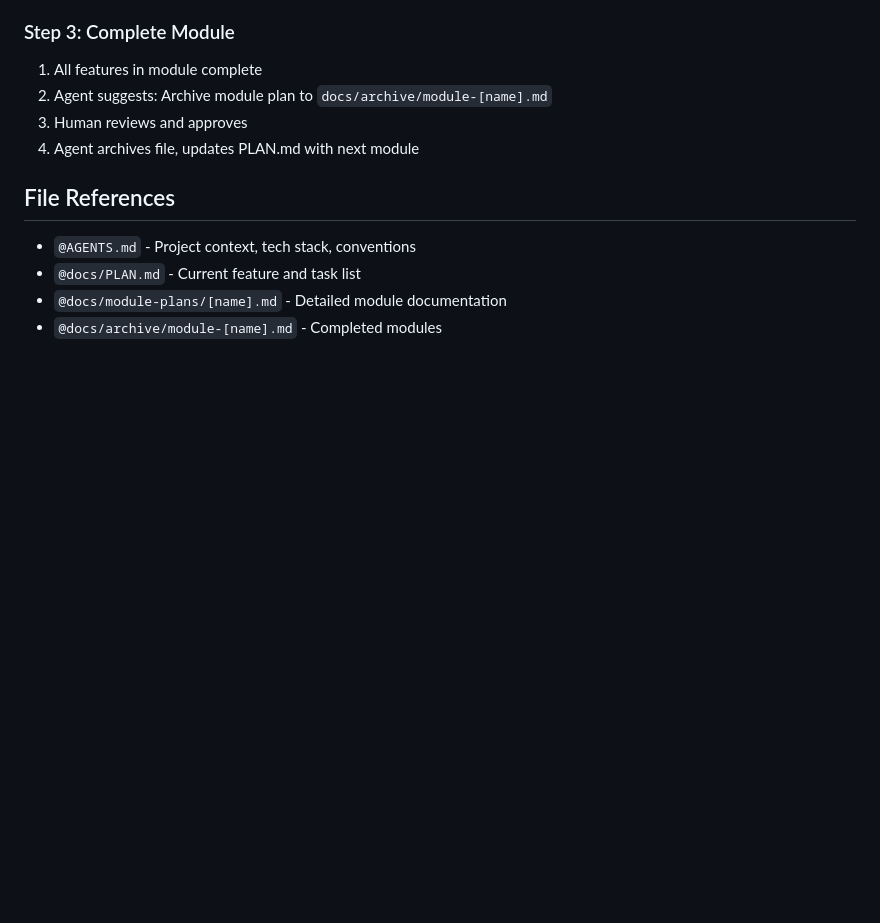
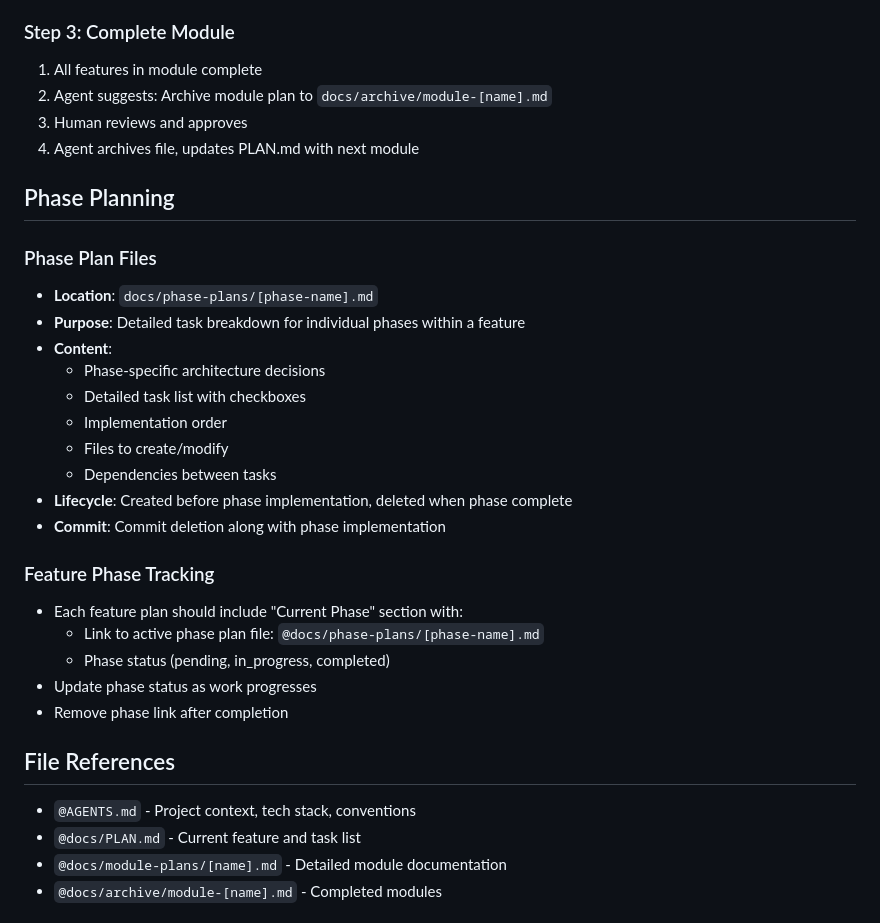
Before and after one commit to underscoreTells/streaming-enhancement-sweet-v3, a Markdown page: docs/WORKFLOW.md, the part around the change. Drawn GitHub-style; blank space fills up the shorter version.

Commit message:
Add phase planning workflow to WORKFLOW.md and create Phase 2 plan

```diff
--- a/docs/WORKFLOW.md
+++ b/docs/WORKFLOW.md
@@ -66,6 +66,27 @@ This document describes the methodology for working with AI agents on this proje
 3. Human reviews and approves
 4. Agent archives file, updates PLAN.md with next module
 
+## Phase Planning
+
+### Phase Plan Files
+- **Location**: `docs/phase-plans/[phase-name].md`
+- **Purpose**: Detailed task breakdown for individual phases within a feature
+- **Content**:
+  - Phase-specific architecture decisions
+  - Detailed task list with checkboxes
+  - Implementation order
+  - Files to create/modify
+  - Dependencies between tasks
+- **Lifecycle**: Created before phase implementation, deleted when phase complete
+- **Commit**: Commit deletion along with phase implementation
+
+### Feature Phase Tracking
+- Each feature plan should include "Current Phase" section with:
+  - Link to active phase plan file: `@docs/phase-plans/[phase-name].md`
+  - Phase status (pending, in_progress, completed)
+- Update phase status as work progresses
+- Remove phase link after completion
+
 ## File References
 
 - `@AGENTS.md` - Project context, tech stack, conventions
```
Also changed, not shown: docs/feature-plans/daemon-server-core.md (+1 -1 lines), docs/phase-plans/phase-2-logger-factory.md (added, +187 -0 lines).
